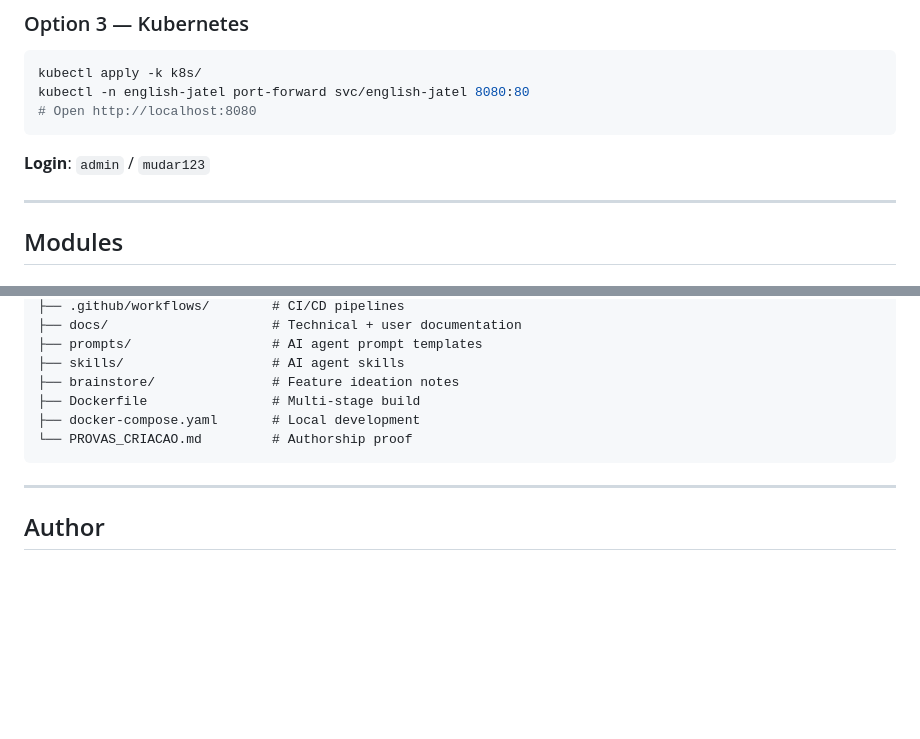
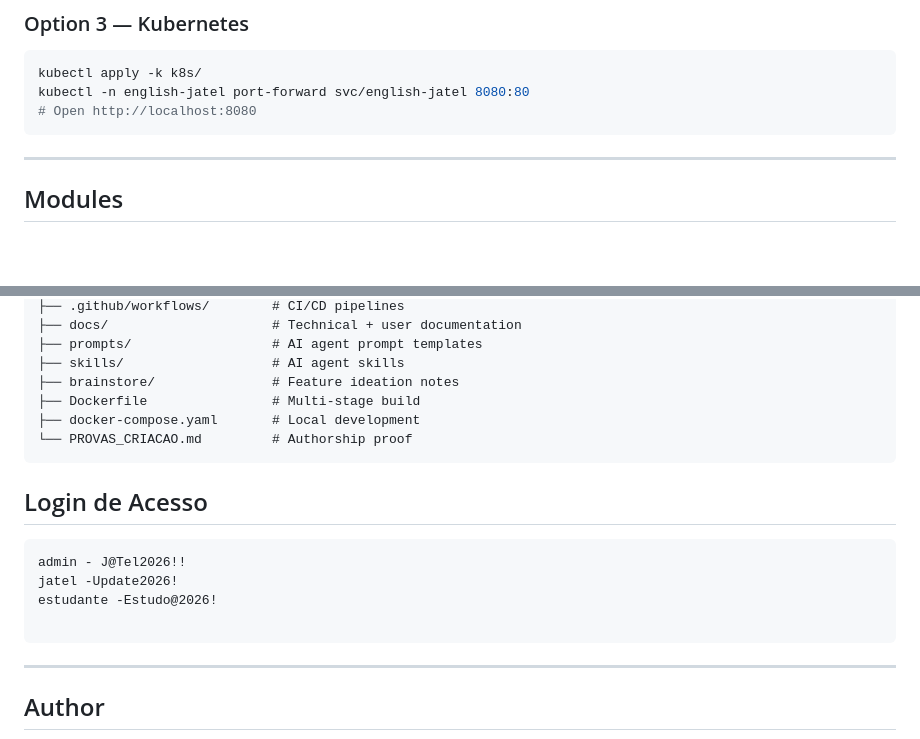
Before and after one commit to jeffersonsantos-sp/english-jatel, a Markdown page: README.md, 2 parts joined by grey strips. GitHub-like rendering; blank space fills up the shorter version.

Commit message:
docs: update README with login credentials section

````diff
--- a/README.md
+++ b/README.md
@@ -103,7 +103,6 @@ kubectl -n english-jatel port-forward svc/english-jatel 8080:80
 # Open http://localhost:8080
 ```
 
-**Login**: `admin` / `mudar123`
 
 ---
 
@@ -294,6 +293,14 @@ english-jatel/
 └── PROVAS_CRIACAO.md         # Authorship proof
 ```
 
+## Login de Acesso
+
+```
+admin - J@Tel2026!!
+jatel -Update2026!
+estudante -Estudo@2026!
+
+```
 ---
 
 ## Author
````
